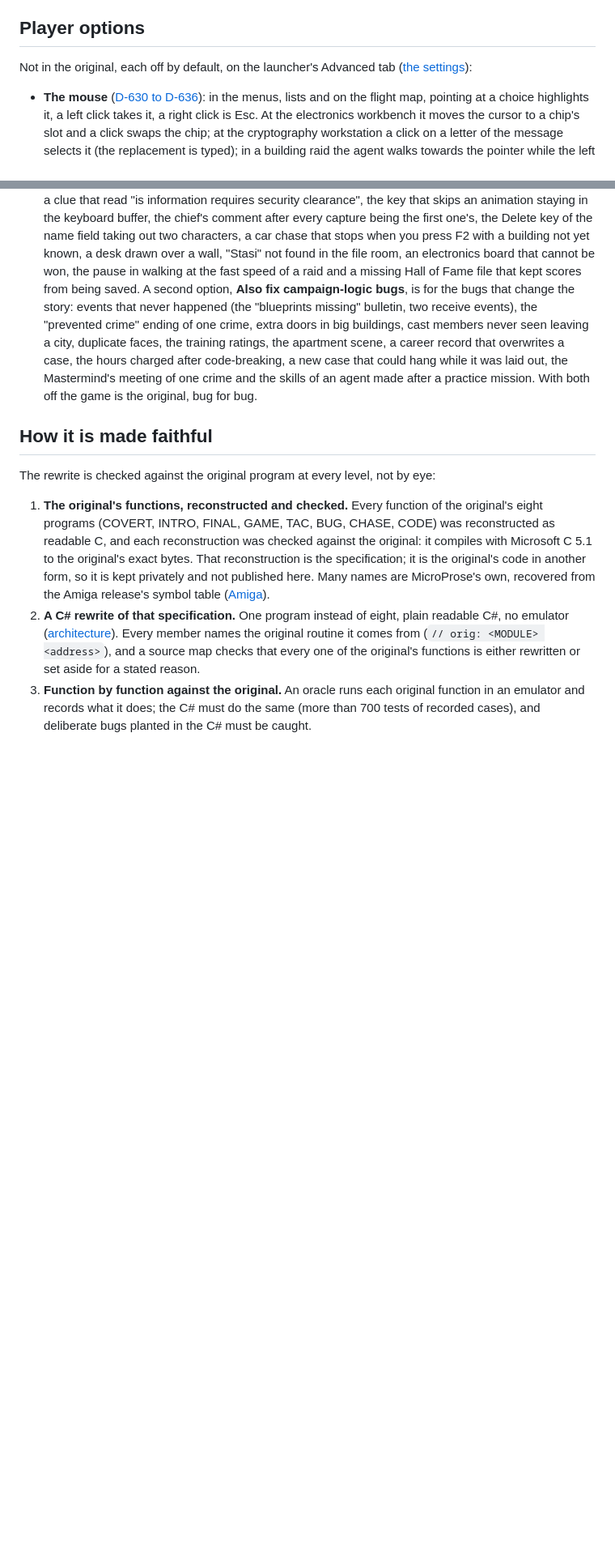
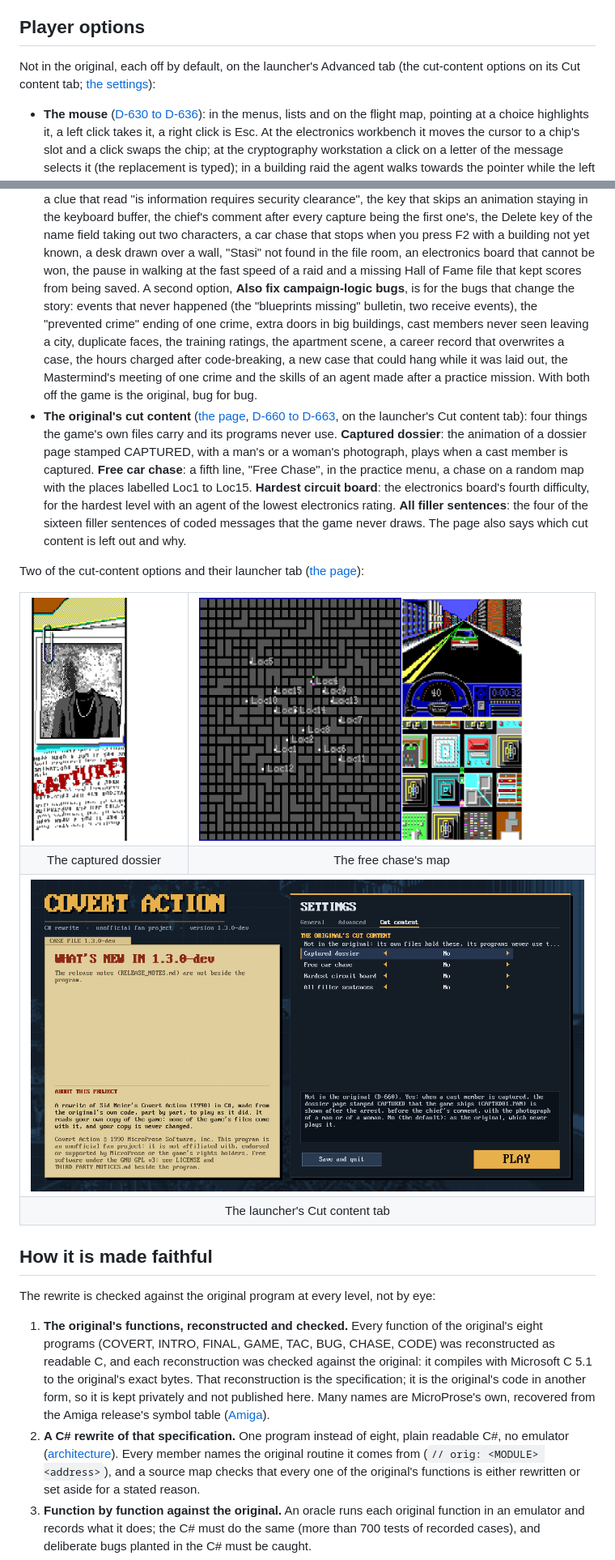
Before and after one commit to Arkana-Mechanika-Studios/covert-action-enhanced, a Markdown page: README.md, 2 parts joined by grey strips. Shown at 81% size. Rendered like a GitHub page; pictures changed too: docs/screenshots/cut-content/dossier-woman.png (added), docs/screenshots/cut-content/free-chase.png (added), docs/screenshots/cut-content/launcher-cut-content.png (added); blank space fills up the shorter version.

```diff
--- a/README.md
+++ b/README.md
@@ -79,7 +79,7 @@ folder, the keyboard's repeat and, on its Advanced tab, the player options. They
 
 ## Player options
 
-Not in the original, each off by default, on the launcher's Advanced tab ([the settings](csharp/docs/SETTINGS.md)):
+Not in the original, each off by default, on the launcher's Advanced tab (the cut-content options on its Cut content tab; [the settings](csharp/docs/SETTINGS.md)):
 
 * **The mouse** ([D-630 to D-636](csharp/docs/faithfulness/DIVERGENCES.md)): in the menus, lists and on the flight map,
   pointing at a choice highlights it, a left click takes it, a right click is Esc. At the electronics workbench it moves
@@ -111,6 +111,32 @@ Not in the original, each off by default, on the launcher's Advanced tab ([the s
   scene, a career record that overwrites a case, the hours charged after code-breaking, a new case that could hang
   while it was laid out, the Mastermind's meeting of one crime and the skills of an agent made after a practice mission.
   With both off the game is the original, bug for bug.
+* **The original's cut content** ([the page](docs/cut-content-options.md), [D-660 to D-663](csharp/docs/faithfulness/DIVERGENCES.md),
+  on the launcher's Cut content tab): four things the game's own files carry and its programs never use. **Captured
+  dossier**: the animation of a dossier page stamped CAPTURED, with a man's or a woman's photograph, plays when a cast
+  member is captured. **Free car chase**: a fifth line, "Free Chase", in the practice menu, a chase on a random map with
+  the places labelled Loc1 to Loc15. **Hardest circuit board**: the electronics board's fourth difficulty, for the hardest
+  level with an agent of the lowest electronics rating. **All filler sentences**: the four of the sixteen filler sentences
+  of coded messages that the game never draws. The page also says which cut content is left out and why.
+
+Two of the cut-content options and their launcher tab ([the page](docs/cut-content-options.md)):
+
+<table>
+<tr>
+<td><img src="docs/screenshots/cut-content/dossier-woman.png" alt="The captured dossier with a woman's photograph" height="300"></td>
+<td><img src="docs/screenshots/cut-content/free-chase.png" alt="The free chase's map with Loc labels" width="400"></td>
+</tr>
+<tr>
+<td align="center">The captured dossier</td>
+<td align="center">The free chase's map</td>
+</tr>
+<tr>
+<td colspan="2" align="center"><img src="docs/screenshots/cut-content/launcher-cut-content.png" alt="The launcher's Cut content tab" width="810"></td>
+</tr>
+<tr>
+<td colspan="2" align="center">The launcher's Cut content tab</td>
+</tr>
+</table>
 
 ## How it is made faithful
 
```
Also changed, not shown: other parts of README.md (+1 -1 lines), csharp/docs/SETTINGS.md (+1 -1 lines), docs/cut-content-options.md (added, +175 -0 lines), docs/screenshots/cut-content/dossier-man.png (added), docs/screenshots/cut-content/hardest-circuit.png (added), docs/screenshots/cut-content/practice-menu.png (added), 5 other files.
